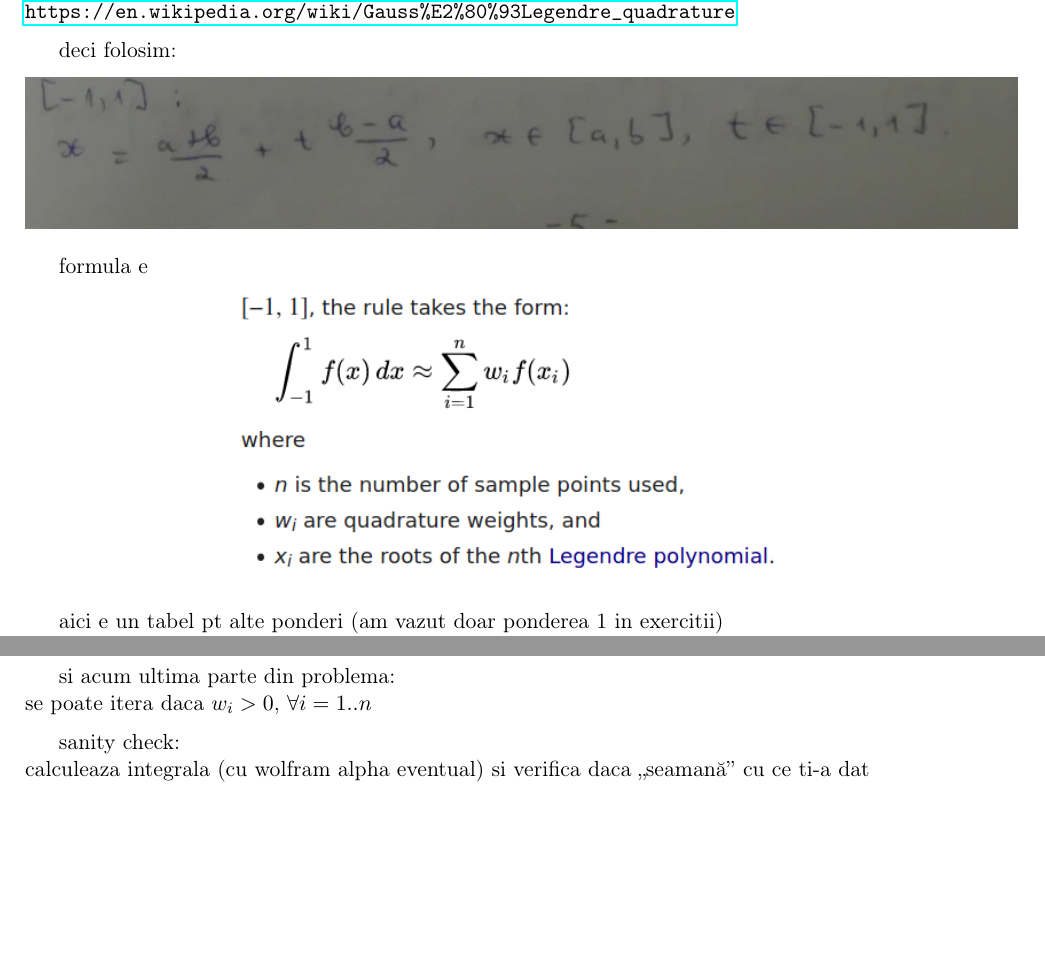
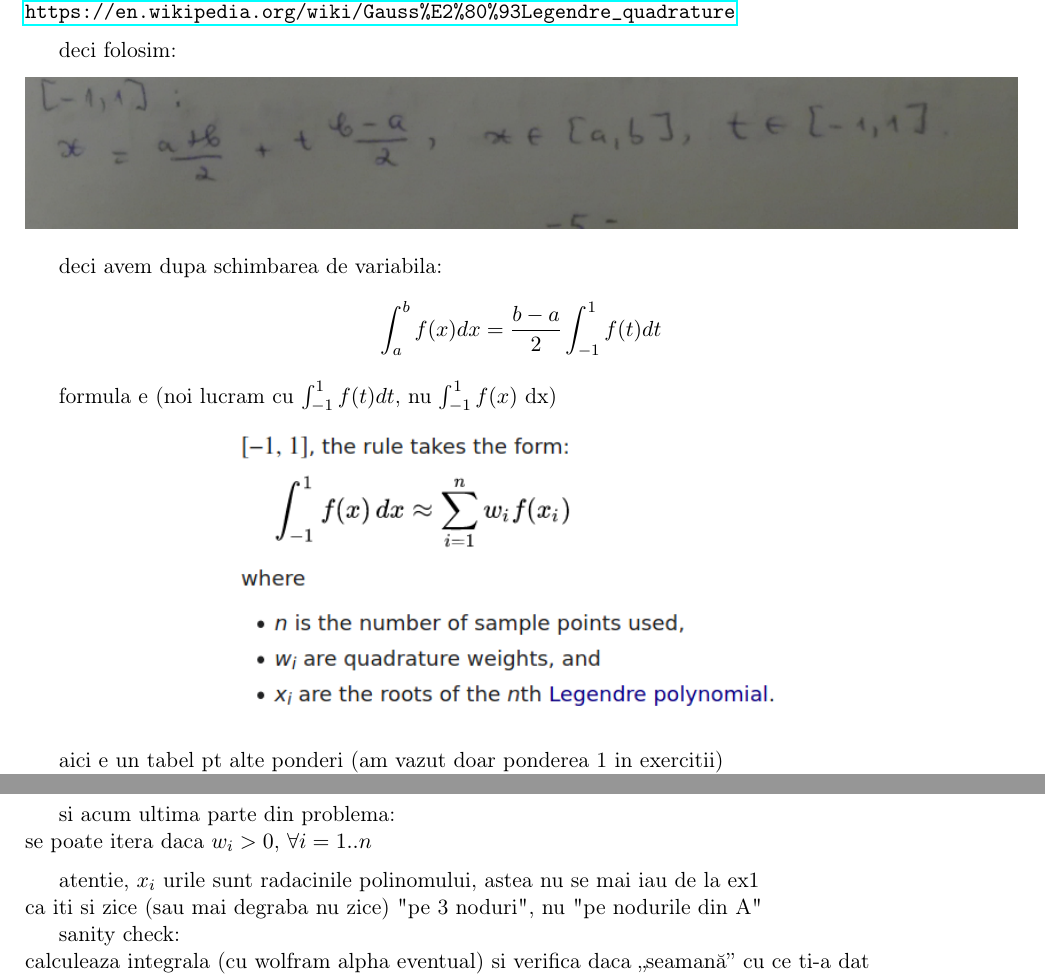
Before and after one commit to azbyn/math-made-short, a LaTeX document (calcul_numeric/gauss_stuff/gauss_stuff.tex): two parts of pages 1 and 3 of 3, joined at a grey line, cut so that both start at the same text, the shorter picture padded with empty space. Compiled offline with pdfLaTeX.

Commit message:
cn clarificatuin

```diff
--- a/calcul_numeric/gauss_stuff/gauss_stuff.tex
+++ b/calcul_numeric/gauss_stuff/gauss_stuff.tex
@@ -55,7 +55,10 @@ deci folosim:
 \includegraphics[width=\linewidth]{./a,b to -1,1.png}
 \end{center}
 
-formula e
+deci avem dupa schimbarea de variabila:
+\[ \int_a^b f(x) dx = \frac{b-a}{2} \int_{-1}^1 f(t) dt \]
+
+formula e (noi lucram cu \(\int_{-1}^1 f(t) dt\), nu \(\int_{-1}^1 f(x)\) dx)
 \begin{center}
 \includegraphics[width=.6\linewidth]{./formula.png}
 \end{center}
@@ -141,6 +144,9 @@ si acum ultima parte din problema:\\
 se poate itera daca \(w_i > 0\), \(\forall i = 1..n\)
 \medskip
 
+atentie, \(x_i\) urile sunt radacinile polinomului, astea nu se mai iau de la ex1\\
+ca iti si zice (sau mai degraba nu zice) "pe 3 noduri", nu "pe nodurile din A"
+
 sanity check:\\
 calculeaza integrala (cu wolfram alpha eventual) si verifica daca „seamană” cu ce ti-a dat
 \end{document}
```
Also changed, not shown: calcul_numeric/gauss_stuff/gauss_stuff.pdf, calcul_numeric/gauss_stuff/gauss_stuff.tex (2 more changed lines), 1 other file.
